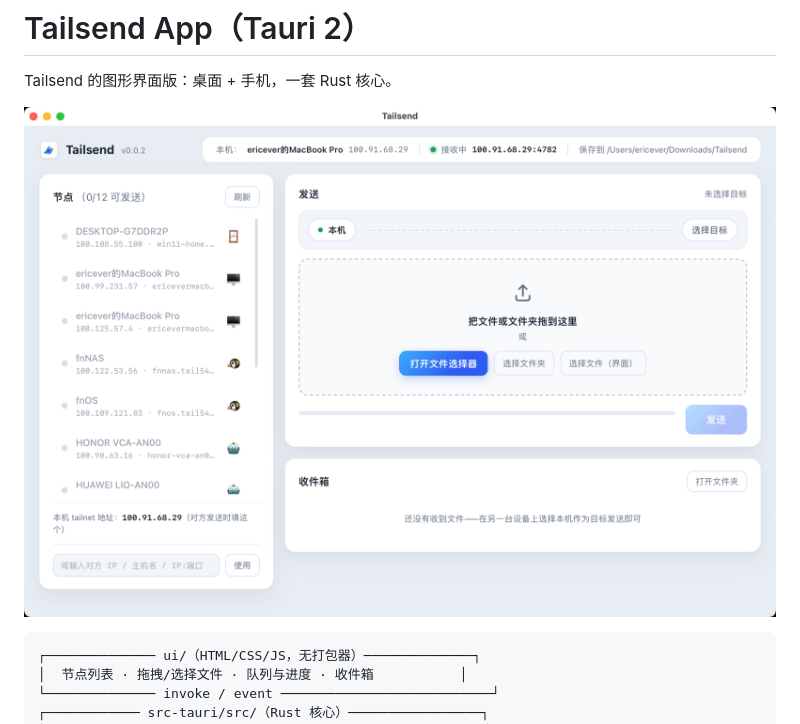
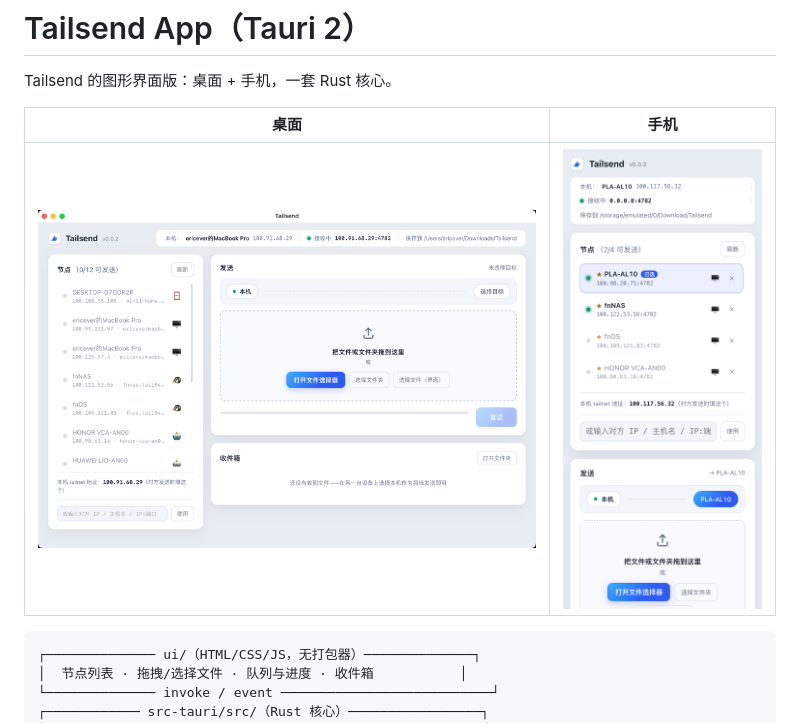
Before and after one commit to archerzing-tech/tailsend, a Markdown page: app/README.md, the part around the change. GitHub-like rendering; pictures changed too: docs/screenshot-mobile.png (added).

````diff
--- a/app/README.md
+++ b/app/README.md
@@ -2,7 +2,9 @@
 
 Tailsend 的图形界面版：桌面 + 手机，一套 Rust 核心。
 
-![Tailsend 界面](../docs/screenshot-desktop.png)
+| 桌面 | 手机 |
+|---|---|
+| <img src="../docs/screenshot-desktop.png" width="600" alt="Tailsend 桌面端"> | <img src="../docs/screenshot-mobile.png" width="238" alt="Tailsend 手机端"> |
 
 ```
 ┌────────────── ui/（HTML/CSS/JS，无打包器）──────────────┐
````
Also changed, not shown: README.md (+4 -2 lines), 1 other file.
